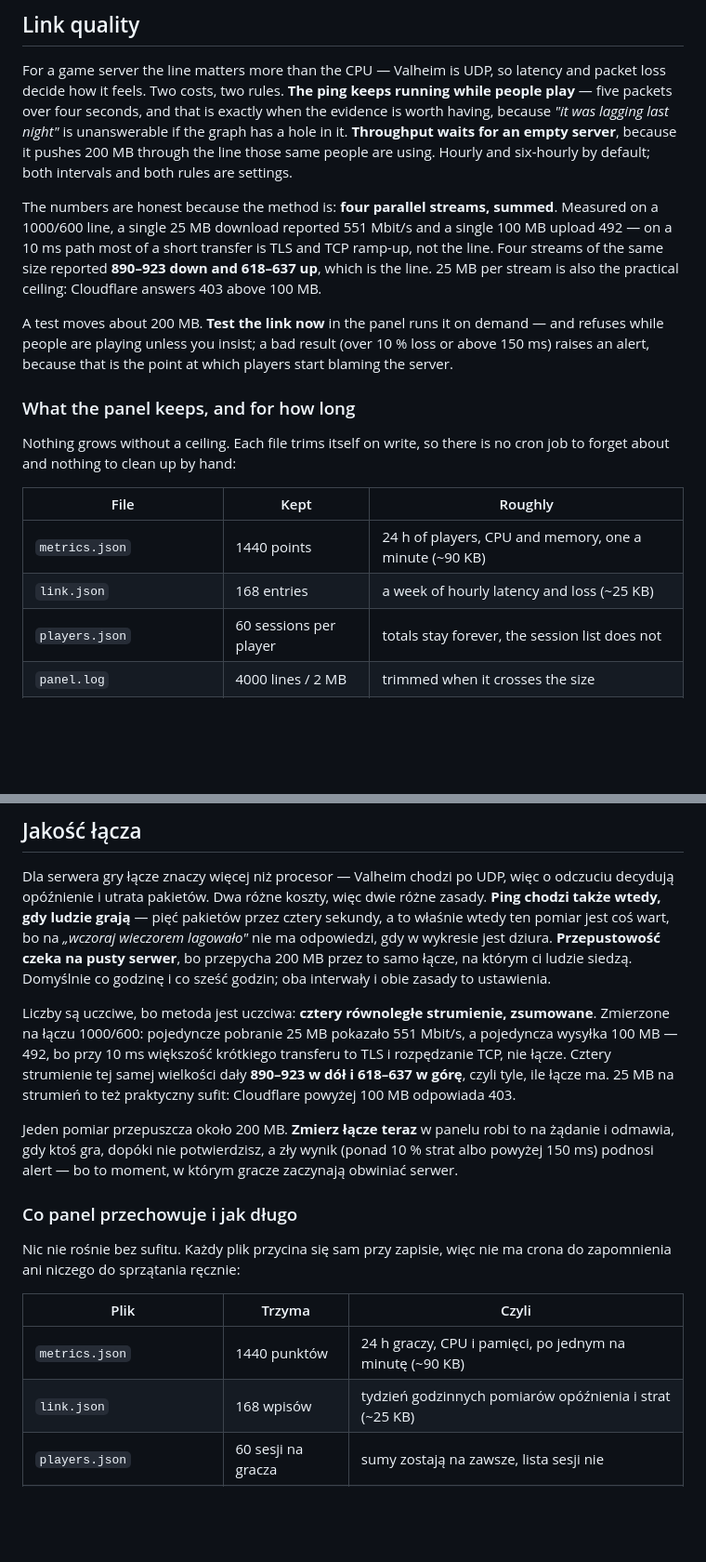
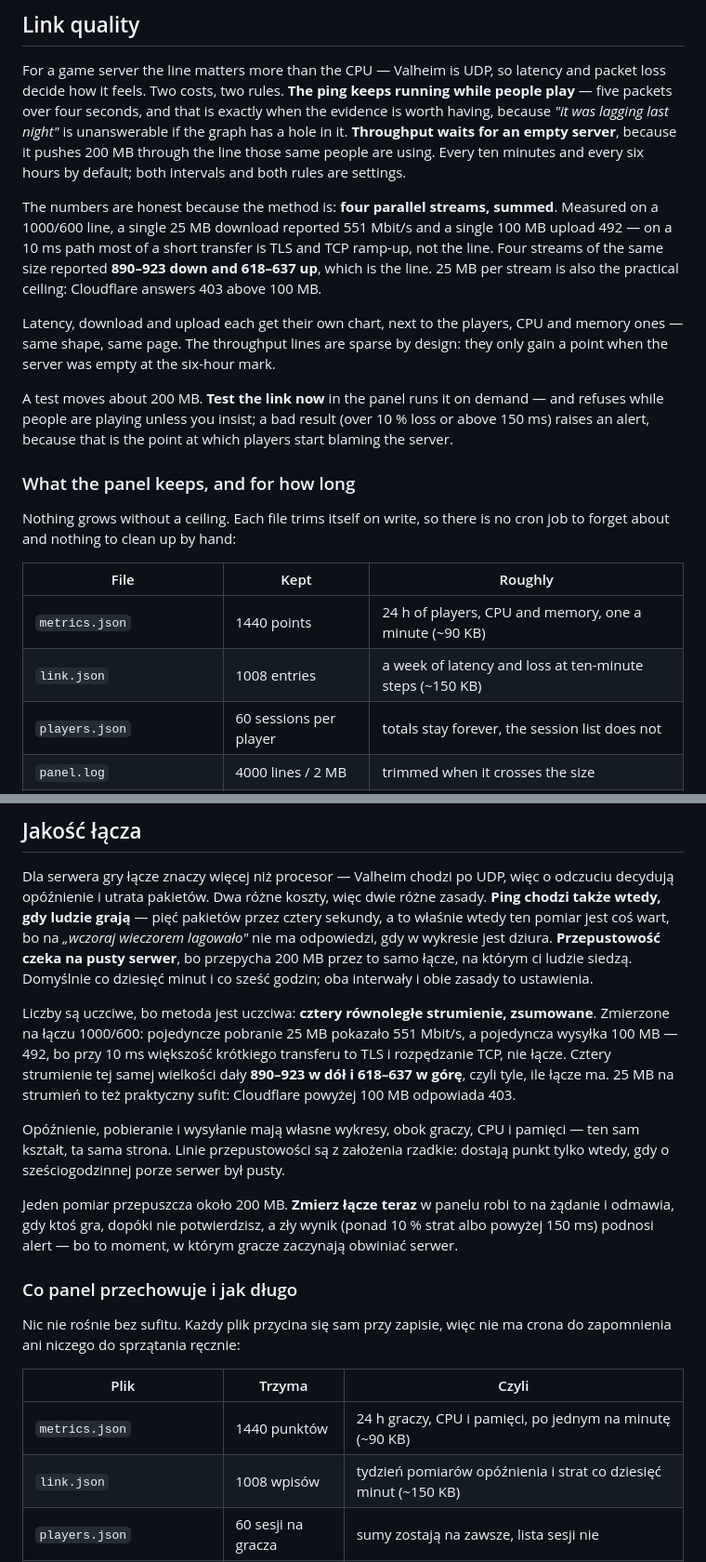
Before and after one commit to PawelSzymanski89/valheim-proxmox, a Markdown page: README.md, 2 parts joined by grey strips. Shown: that part at 93% size. Rendered like a GitHub page; blank space fills up the shorter version.

```diff
--- a/README.md
+++ b/README.md
@@ -160,14 +160,17 @@ For a game server the line matters more than the CPU — Valheim is UDP, so late
 loss decide how it feels. Two costs, two rules. **The ping keeps running while people play** — five packets over four
 seconds, and that is exactly when the evidence is worth having, because *"it was lagging last
 night"* is unanswerable if the graph has a hole in it. **Throughput waits for an empty server**,
-because it pushes 200 MB through the line those same people are using. Hourly and six-hourly by
-default; both intervals and both rules are settings.
+because it pushes 200 MB through the line those same people are using. Every ten minutes and every six hours by default; both intervals and both rules are settings.
 
 The numbers are honest because the method is: **four parallel streams, summed**. Measured on a
 1000/600 line, a single 25 MB download reported 551 Mbit/s and a single 100 MB upload 492 — on a
 10 ms path most of a short transfer is TLS and TCP ramp-up, not the line. Four streams of the same
 size reported **890–923 down and 618–637 up**, which is the line. 25 MB per stream is also the
 practical ceiling: Cloudflare answers 403 above 100 MB.
+
+Latency, download and upload each get their own chart, next to the players, CPU and memory ones —
+same shape, same page. The throughput lines are sparse by design: they only gain a point when the
+server was empty at the six-hour mark.
 
 A test moves about 200 MB. **Test the link now** in the panel runs it on demand — and refuses while people are playing unless you insist; a bad result
 (over 10 % loss or above 150 ms) raises an alert, because that is the point at which players start
@@ -181,7 +184,7 @@ forget about and nothing to clean up by hand:
 | File | Kept | Roughly |
 |---|---|---|
 | `metrics.json` | 1440 points | 24 h of players, CPU and memory, one a minute (~90 KB) |
-| `link.json` | 168 entries | a week of hourly latency and loss (~25 KB) |
+| `link.json` | 1008 entries | a week of latency and loss at ten-minute steps (~150 KB) |
 | `players.json` | 60 sessions per player | totals stay forever, the session list does not |
 | `panel.log` | 4000 lines / 2 MB | trimmed when it crosses the size |
 | `BepInEx/config/.history` | 20 versions per file | older ones are dropped on the next save |
@@ -608,14 +611,17 @@ Dla serwera gry łącze znaczy więcej niż procesor — Valheim chodzi po UDP,
 opóźnienie i utrata pakietów. Dwa różne koszty, więc dwie różne zasady. **Ping chodzi także wtedy, gdy ludzie grają** — pięć
 pakietów przez cztery sekundy, a to właśnie wtedy ten pomiar jest coś wart, bo na *„wczoraj
 wieczorem lagowało"* nie ma odpowiedzi, gdy w wykresie jest dziura. **Przepustowość czeka na pusty
-serwer**, bo przepycha 200 MB przez to samo łącze, na którym ci ludzie siedzą. Domyślnie co godzinę
-i co sześć godzin; oba interwały i obie zasady to ustawienia.
+serwer**, bo przepycha 200 MB przez to samo łącze, na którym ci ludzie siedzą. Domyślnie co dziesięć minut i co sześć godzin; oba interwały i obie zasady to ustawienia.
 
 Liczby są uczciwe, bo metoda jest uczciwa: **cztery równoległe strumienie, zsumowane**. Zmierzone
 na łączu 1000/600: pojedyncze pobranie 25 MB pokazało 551 Mbit/s, a pojedyncza wysyłka 100 MB —
 492, bo przy 10 ms większość krótkiego transferu to TLS i rozpędzanie TCP, nie łącze. Cztery
 strumienie tej samej wielkości dały **890–923 w dół i 618–637 w górę**, czyli tyle, ile łącze ma.
 25 MB na strumień to też praktyczny sufit: Cloudflare powyżej 100 MB odpowiada 403.
+
+Opóźnienie, pobieranie i wysyłanie mają własne wykresy, obok graczy, CPU i pamięci — ten sam
+kształt, ta sama strona. Linie przepustowości są z założenia rzadkie: dostają punkt tylko wtedy,
+gdy o sześciogodzinnej porze serwer był pusty.
 
 Jeden pomiar przepuszcza około 200 MB. **Zmierz łącze teraz** w panelu robi to na żądanie i odmawia, gdy ktoś gra, dopóki nie potwierdzisz, a zły
 wynik (ponad 10 % strat albo powyżej 150 ms) podnosi alert — bo to moment, w którym gracze zaczynają
@@ -629,7 +635,7 @@ zapomnienia ani niczego do sprzątania ręcznie:
 | Plik | Trzyma | Czyli |
 |---|---|---|
 | `metrics.json` | 1440 punktów | 24 h graczy, CPU i pamięci, po jednym na minutę (~90 KB) |
-| `link.json` | 168 wpisów | tydzień godzinnych pomiarów opóźnienia i strat (~25 KB) |
+| `link.json` | 1008 wpisów | tydzień pomiarów opóźnienia i strat co dziesięć minut (~150 KB) |
 | `players.json` | 60 sesji na gracza | sumy zostają na zawsze, lista sesji nie |
 | `panel.log` | 4000 linii / 2 MB | przycinany po przekroczeniu rozmiaru |
 | `BepInEx/config/.history` | 20 wersji na plik | starsze znikają przy kolejnym zapisie |
```
Also changed, not shown: docs/public.png, 3 other files.
